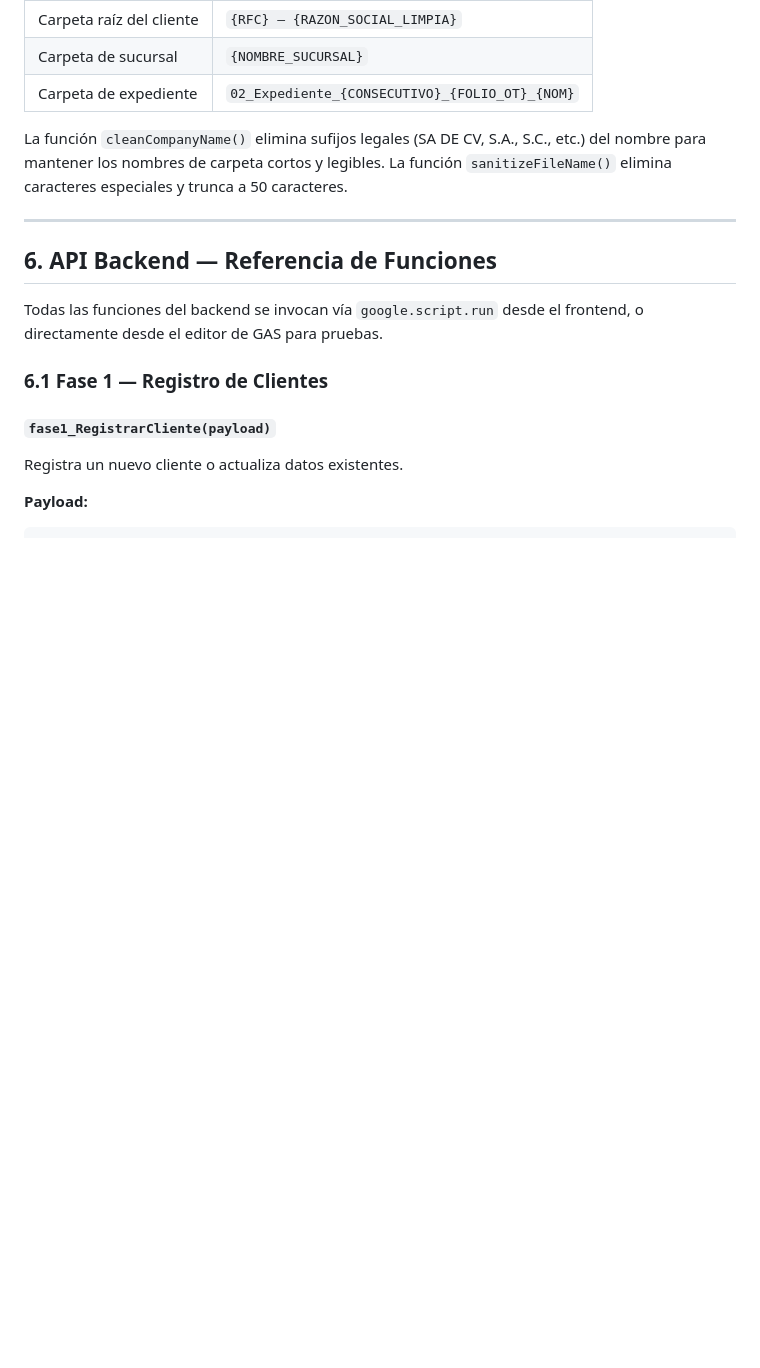
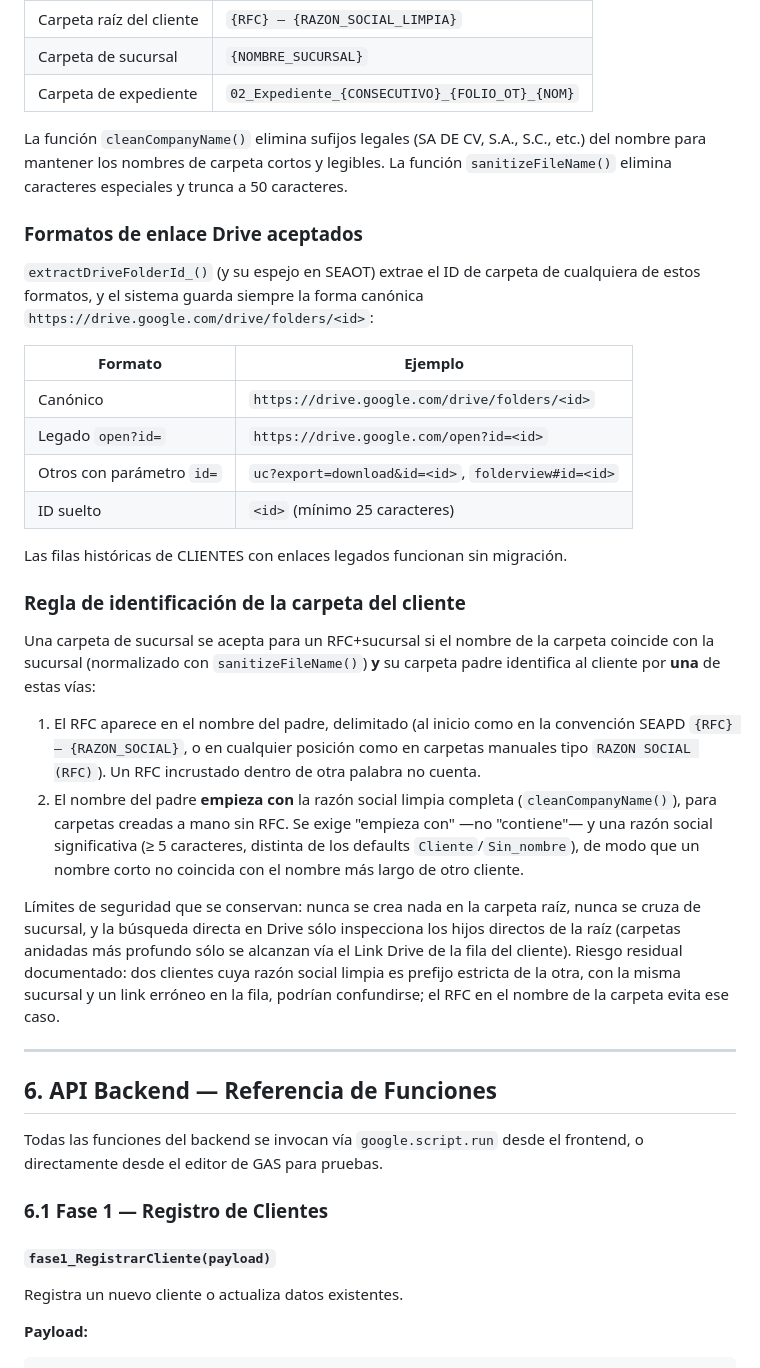
Before and after one commit to yoeduwin/SEA, a Markdown page: MANUAL.md, the part around one of its changes. GitHub-like rendering; blank space fills up the shorter version.

```diff
--- a/MANUAL.md
+++ b/MANUAL.md
@@ -479,6 +479,28 @@ Registro automático de todos los cambios de estatus. Se crea automáticamente a
 
 La función `cleanCompanyName()` elimina sufijos legales (SA DE CV, S.A., S.C., etc.) del nombre para mantener los nombres de carpeta cortos y legibles. La función `sanitizeFileName()` elimina caracteres especiales y trunca a 50 caracteres.
 
+### Formatos de enlace Drive aceptados
+
+`extractDriveFolderId_()` (y su espejo en SEAOT) extrae el ID de carpeta de cualquiera de estos formatos, y el sistema guarda siempre la forma canónica `https://drive.google.com/drive/folders/<id>`:
+
+| Formato | Ejemplo |
+|---|---|
+| Canónico | `https://drive.google.com/drive/folders/<id>` |
+| Legado `open?id=` | `https://drive.google.com/open?id=<id>` |
+| Otros con parámetro `id=` | `uc?export=download&id=<id>`, `folderview#id=<id>` |
+| ID suelto | `<id>` (mínimo 25 caracteres) |
+
+Las filas históricas de CLIENTES con enlaces legados funcionan sin migración.
+
+### Regla de identificación de la carpeta del cliente
+
+Una carpeta de sucursal se acepta para un RFC+sucursal si el nombre de la carpeta coincide con la sucursal (normalizado con `sanitizeFileName()`) **y** su carpeta padre identifica al cliente por **una** de estas vías:
+
+1. El RFC aparece en el nombre del padre, delimitado (al inicio como en la convención SEAPD `{RFC} — {RAZON_SOCIAL}`, o en cualquier posición como en carpetas manuales tipo `RAZON SOCIAL (RFC)`). Un RFC incrustado dentro de otra palabra no cuenta.
+2. El nombre del padre **empieza con** la razón social limpia completa (`cleanCompanyName()`), para carpetas creadas a mano sin RFC. Se exige "empieza con" —no "contiene"— y una razón social significativa (≥ 5 caracteres, distinta de los defaults `Cliente`/`Sin_nombre`), de modo que un nombre corto no coincida con el nombre más largo de otro cliente.
+
+Límites de seguridad que se conservan: nunca se crea nada en la carpeta raíz, nunca se cruza de sucursal, y la búsqueda directa en Drive sólo inspecciona los hijos directos de la raíz (carpetas anidadas más profundo sólo se alcanzan vía el Link Drive de la fila del cliente). Riesgo residual documentado: dos clientes cuya razón social limpia es prefijo estricta de la otra, con la misma sucursal y un link erróneo en la fila, podrían confundirse; el RFC en el nombre de la carpeta evita ese caso.
+
 ---
 
 ## 6. API Backend — Referencia de Funciones
```
Also changed, not shown: other parts of MANUAL.md (+40 -11 lines).
